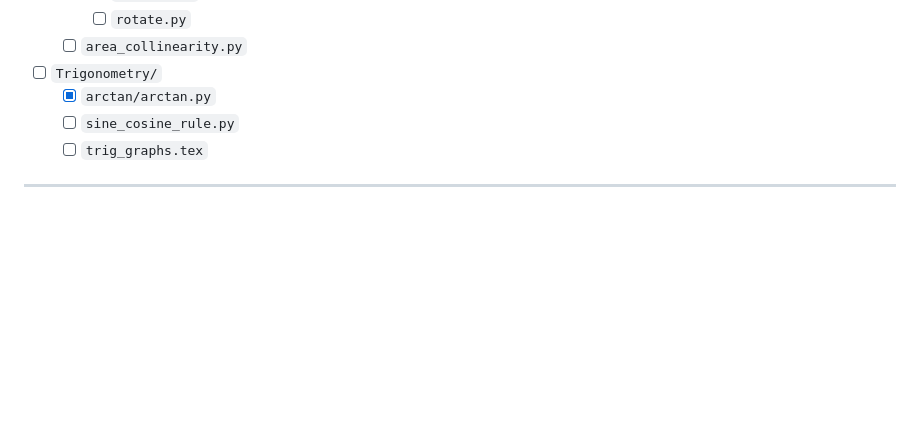
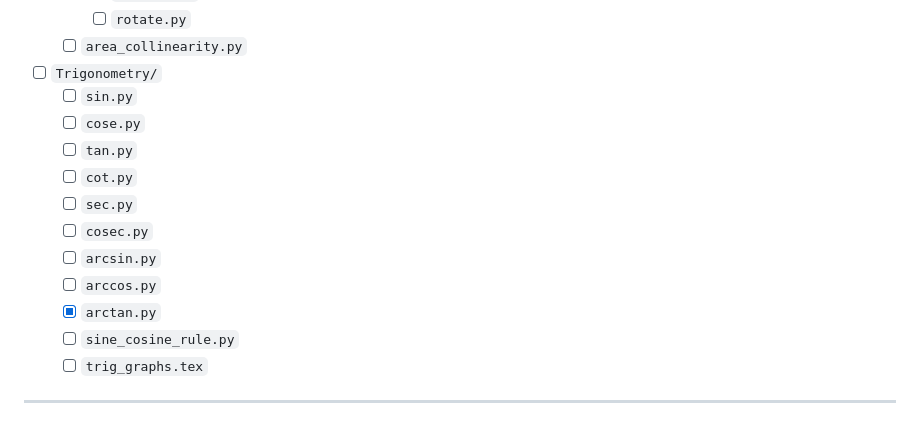
Before and after one commit to TheCollectiveVision/Math, a Markdown page: README.MD, the part around the change. GitHub-like rendering; blank space fills up the shorter version.

Commit message:
documentation update

```diff
--- a/README.MD
+++ b/README.MD
@@ -108,7 +108,15 @@ Use this checklist-based roadmap to track the development of each section in you
     - [ ] `rotate.py`
   - [ ] `area_collinearity.py`
 - [ ] `Trigonometry/`
-  - [x] `arctan/arctan.py`
+  - [ ] `sin.py`
+  - [ ] `cose.py`
+  - [ ] `tan.py`
+  - [ ] `cot.py`
+  - [ ] `sec.py`
+  - [ ] `cosec.py`
+  - [ ] `arcsin.py`
+  - [ ] `arccos.py`
+  - [x] `arctan.py`
   - [ ] `sine_cosine_rule.py`
   - [ ] `trig_graphs.tex`
 
```
